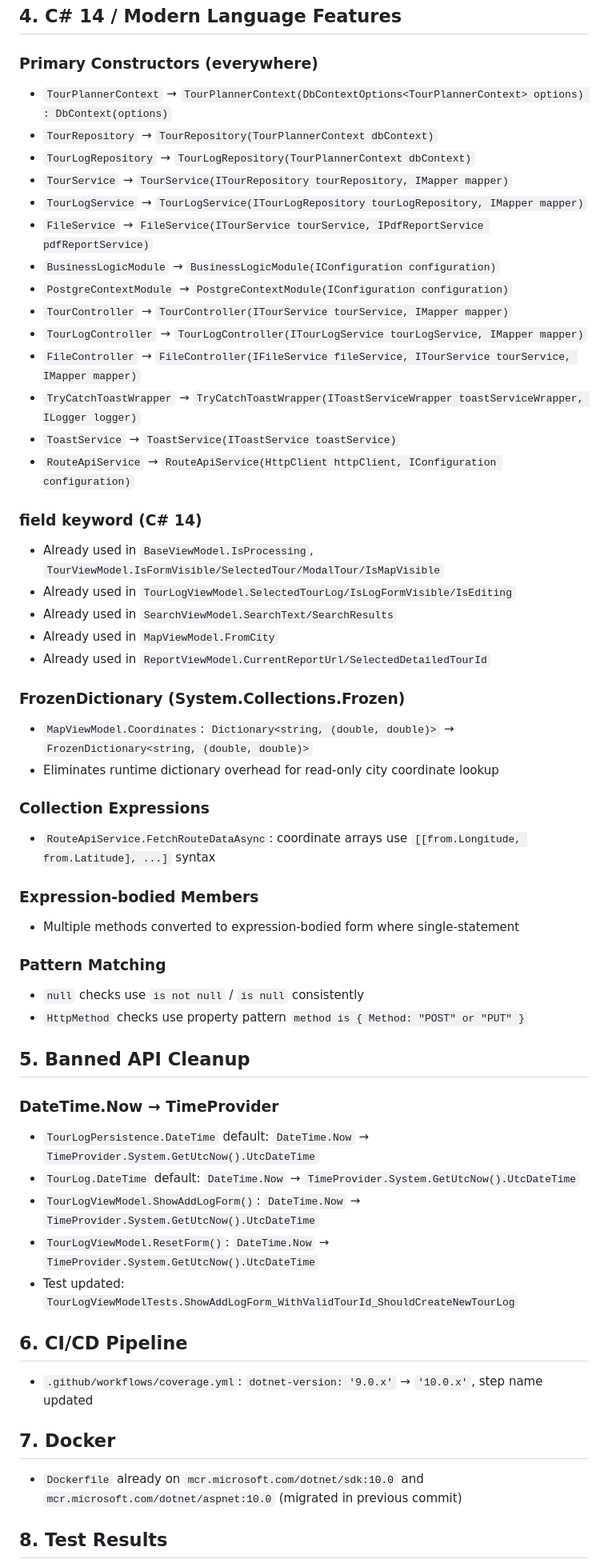
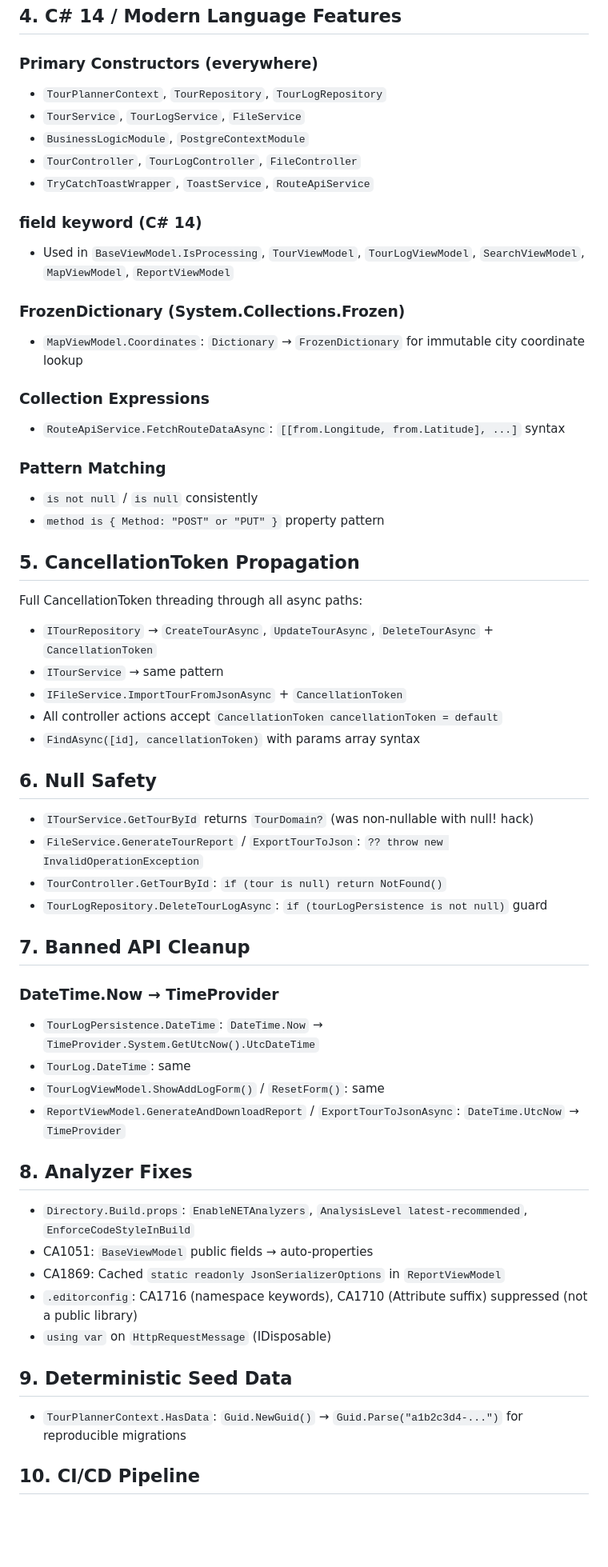
Before and after one commit to ANcpLua/TourPlanner, a Markdown page: MIGRATION.md, the part around one of its changes. Shown at 80% size. Drawn GitHub-style; blank space fills up the shorter version.

Commit message:
Update MIGRATION.md with full changelog including CancellationToken, null safety, analyzers
Co-Authored-By: Claude Opus 4.6 (1M context) <noreply@anthropic.com>

```diff
--- a/MIGRATION.md
+++ b/MIGRATION.md
@@ -33,58 +33,60 @@
 ## 4. C# 14 / Modern Language Features
 
 ### Primary Constructors (everywhere)
-- `TourPlannerContext` → `TourPlannerContext(DbContextOptions<TourPlannerContext> options) : DbContext(options)`
-- `TourRepository` → `TourRepository(TourPlannerContext dbContext)`
-- `TourLogRepository` → `TourLogRepository(TourPlannerContext dbContext)`
-- `TourService` → `TourService(ITourRepository tourRepository, IMapper mapper)`
-- `TourLogService` → `TourLogService(ITourLogRepository tourLogRepository, IMapper mapper)`
-- `FileService` → `FileService(ITourService tourService, IPdfReportService pdfReportService)`
-- `BusinessLogicModule` → `BusinessLogicModule(IConfiguration configuration)`
-- `PostgreContextModule` → `PostgreContextModule(IConfiguration configuration)`
-- `TourController` → `TourController(ITourService tourService, IMapper mapper)`
-- `TourLogController` → `TourLogController(ITourLogService tourLogService, IMapper mapper)`
-- `FileController` → `FileController(IFileService fileService, ITourService tourService, IMapper mapper)`
-- `TryCatchToastWrapper` → `TryCatchToastWrapper(IToastServiceWrapper toastServiceWrapper, ILogger logger)`
-- `ToastService` → `ToastService(IToastService toastService)`
-- `RouteApiService` → `RouteApiService(HttpClient httpClient, IConfiguration configuration)`
+- `TourPlannerContext`, `TourRepository`, `TourLogRepository`
+- `TourService`, `TourLogService`, `FileService`
+- `BusinessLogicModule`, `PostgreContextModule`
+- `TourController`, `TourLogController`, `FileController`
+- `TryCatchToastWrapper`, `ToastService`, `RouteApiService`
 
 ### field keyword (C# 14)
-- Already used in `BaseViewModel.IsProcessing`, `TourViewModel.IsFormVisible/SelectedTour/ModalTour/IsMapVisible`
-- Already used in `TourLogViewModel.SelectedTourLog/IsLogFormVisible/IsEditing`
-- Already used in `SearchViewModel.SearchText/SearchResults`
-- Already used in `MapViewModel.FromCity`
-- Already used in `ReportViewModel.CurrentReportUrl/SelectedDetailedTourId`
+- Used in `BaseViewModel.IsProcessing`, `TourViewModel`, `TourLogViewModel`, `SearchViewModel`, `MapViewModel`, `ReportViewModel`
 
 ### FrozenDictionary (System.Collections.Frozen)
-- `MapViewModel.Coordinates`: `Dictionary<string, (double, double)>` → `FrozenDictionary<string, (double, double)>`
-- Eliminates runtime dictionary overhead for read-only city coordinate lookup
+- `MapViewModel.Coordinates`: `Dictionary` → `FrozenDictionary` for immutable city coordinate lookup
 
 ### Collection Expressions
-- `RouteApiService.FetchRouteDataAsync`: coordinate arrays use `[[from.Longitude, from.Latitude], ...]` syntax
-
-### Expression-bodied Members
-- Multiple methods converted to expression-bodied form where single-statement
+- `RouteApiService.FetchRouteDataAsync`: `[[from.Longitude, from.Latitude], ...]` syntax
 
 ### Pattern Matching
-- `null` checks use `is not null` / `is null` consistently
-- `HttpMethod` checks use property pattern `method is { Method: "POST" or "PUT" }`
+- `is not null` / `is null` consistently
+- `method is { Method: "POST" or "PUT" }` property pattern
 
-## 5. Banned API Cleanup
+## 5. CancellationToken Propagation
+
+Full CancellationToken threading through all async paths:
+- `ITourRepository` → `CreateTourAsync`, `UpdateTourAsync`, `DeleteTourAsync` + `CancellationToken`
+- `ITourService` → same pattern
+- `IFileService.ImportTourFromJsonAsync` + `CancellationToken`
+- All controller actions accept `CancellationToken cancellationToken = default`
+- `FindAsync([id], cancellationToken)` with params array syntax
+
+## 6. Null Safety
+
+- `ITourService.GetTourById` returns `TourDomain?` (was non-nullable with null! hack)
+- `FileService.GenerateTourReport` / `ExportTourToJson`: `?? throw new InvalidOperationException`
+- `TourController.GetTourById`: `if (tour is null) return NotFound()`
+- `TourLogRepository.DeleteTourLogAsync`: `if (tourLogPersistence is not null)` guard
+
+## 7. Banned API Cleanup
 
 ### DateTime.Now → TimeProvider
-- `TourLogPersistence.DateTime` default: `DateTime.Now` → `TimeProvider.System.GetUtcNow().UtcDateTime`
-- `TourLog.DateTime` default: `DateTime.Now` → `TimeProvider.System.GetUtcNow().UtcDateTime`
-- `TourLogViewModel.ShowAddLogForm()`: `DateTime.Now` → `TimeProvider.System.GetUtcNow().UtcDateTime`
-- `TourLogViewModel.ResetForm()`: `DateTime.Now` → `TimeProvider.System.GetUtcNow().UtcDateTime`
-- Test updated: `TourLogViewModelTests.ShowAddLogForm_WithValidTourId_ShouldCreateNewTourLog`
+- `TourLogPersistence.DateTime`: `DateTime.Now` → `TimeProvider.System.GetUtcNow().UtcDateTime`
+- `TourLog.DateTime`: same
+- `TourLogViewModel.ShowAddLogForm()` / `ResetForm()`: same
+- `ReportViewModel.GenerateAndDownloadReport` / `ExportTourToJsonAsync`: `DateTime.UtcNow` → `TimeProvider`
 
-## 6. CI/CD Pipeline
+## 8. Analyzer Fixes
 
-- `.github/workflows/coverage.yml`: `dotnet-version: '9.0.x'` → `'10.0.x'`, step name updated
+- `Directory.Build.props`: `EnableNETAnalyzers`, `AnalysisLevel latest-recommended`, `EnforceCodeStyleInBuild`
+- CA1051: `BaseViewModel` public fields → auto-properties
+- CA1869: Cached `static readonly JsonSerializerOptions` in `ReportViewModel`
+- `.editorconfig`: CA1716 (namespace keywords), CA1710 (Attribute suffix) suppressed (not a public library)
+- `using var` on `HttpRequestMessage` (IDisposable)
 
-## 7. Docker
+## 9. Deterministic Seed Data
 
-- `Dockerfile` already on `mcr.microsoft.com/dotnet/sdk:10.0` and `mcr.microsoft.com/dotnet/aspnet:10.0` (migrated in previous commit)
+- `TourPlannerContext.HasData`: `Guid.NewGuid()` → `Guid.Parse("a1b2c3d4-...")` for reproducible migrations
 
-## 8. Test Results
+## 10. CI/CD Pipeline
 
```
Also changed, not shown: other parts of MIGRATION.md (+16 -3 lines).
